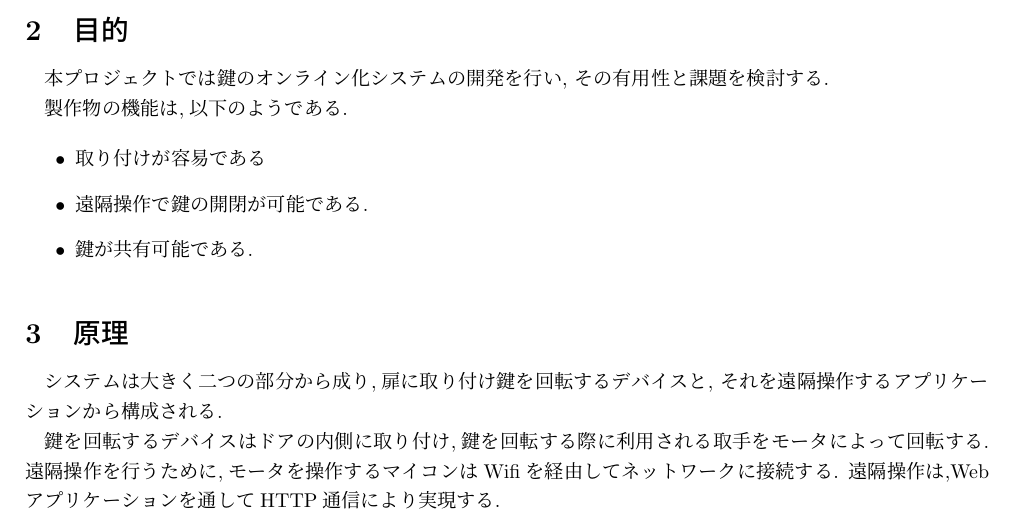
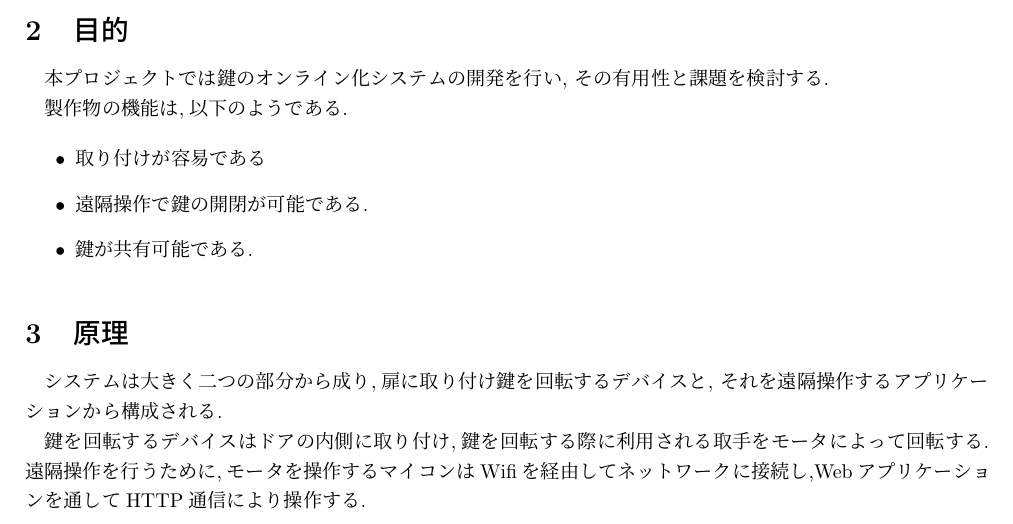
Before and after one commit to wkentaro/keyopener, a LaTeX document (report/03140299.tex, which reads report/principle.tex): part of page 1 of 2, cut so that both start at the same text. Compiled offline with pLaTeX and dvipdfmx.

```diff
--- a/report/principle.tex
+++ b/report/principle.tex
@@ -5,5 +5,4 @@
 鍵を回転するデバイスはドアの内側に取り付け,鍵を回転する際に利用される
 取手をモータによって回転する.
 遠隔操作を行うために,モータを操作するマイコンはWifiを経由してネットワーク
-に接続する.
-遠隔操作は,Webアプリケーションを通してHTTP通信により実現する.
+に接続し,Webアプリケーションを通してHTTP通信により操作する.
```
Also changed, not shown: presentation/presentation.pdf.
